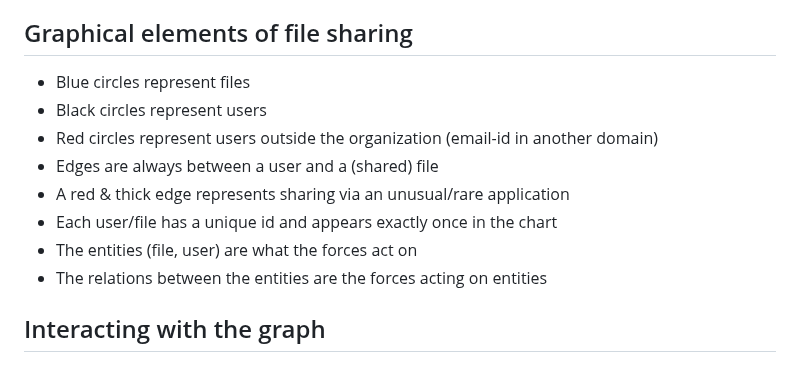
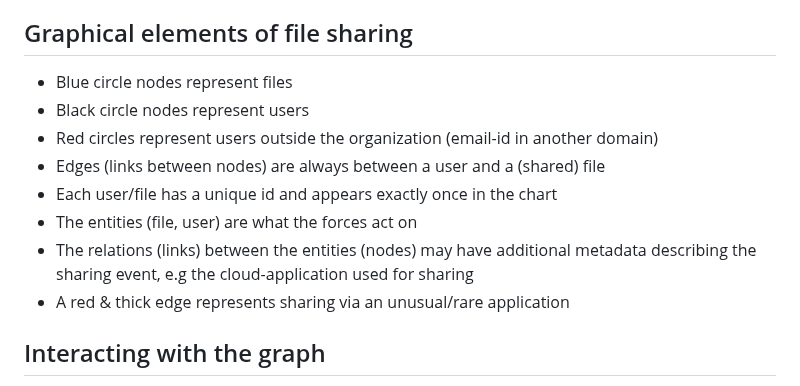
Before and after one commit to arielf/fileshare-d3js, a Markdown page: README.md, the part around the change. GitHub-like rendering.

Commit message:
Documentation updates; refactoring; tuning (#35)
Squashed commit of the following:

    commit 367ac2fdc8291ed3f2966dd3996f46bbd28c1feb
    Author: arielf <arielf@users.noreply.github.com>
    Date:   Wed Mar 15 22:46:55 2023 -0700

    README.md: updates, add nodes/links and metadata details

    commit f09b09b339d842aa5e97c70ad4cf6c1b20cd7393
    Author: arielf <arielf@users.noreply.github.com>
    Date:   Wed Aug 17 20:15:04 2022 -0700

    README.md: add link to a picture worth; add story on data issues.

    force-directed-graph.js:

    - Nicer & more consistent indentation
    - Rename 'div' var to 'tooltip' (match the class selection)
    - Refactor tooltip_text(), add descriptive text to potential extfiltrations

    datobj.json: make data slightly more exciting

    Misc style/structure changes:

    - Remove credits, mixed-up code
    - Better separation of concerns
    - Partial refactoring of styles
    - Add title & help divs
    - Improve FDG constants

```diff
--- a/README.md
+++ b/README.md
@@ -24,14 +24,14 @@ All data is anonymized. No actual user/file names are exposed.
 
 ## Graphical elements of file sharing
 
-  - Blue circles represent files
-  - Black circles represent users
+  - Blue circle nodes represent files
+  - Black circle nodes represent users
   - Red circles represent users outside the organization (email-id in another domain)
-  - Edges are always between a user and a (shared) file
-  - A red & thick edge represents sharing via an unusual/rare application
+  - Edges (links between nodes) are always between a user and a (shared) file
   - Each user/file has a unique id and appears exactly once in the chart
   - The entities (file, user) are what the forces act on
-  - The relations between the entities are the forces acting on entities
+  - The relations (links) between the entities (nodes) may have additional metadata describing the sharing event, e.g the cloud-application used for sharing
+  - A red & thick edge represents sharing via an unusual/rare application
 
 ## Interacting with the graph
 
```
